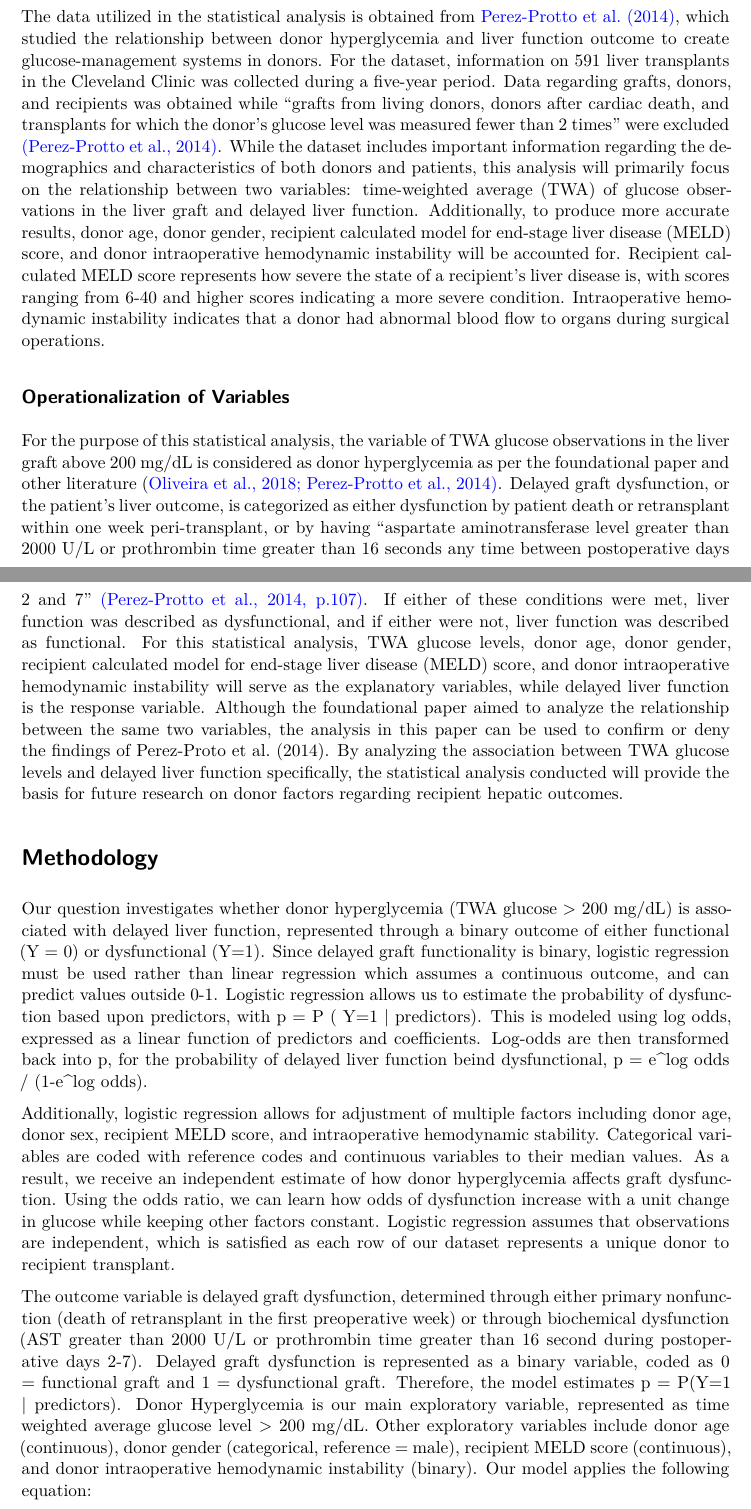
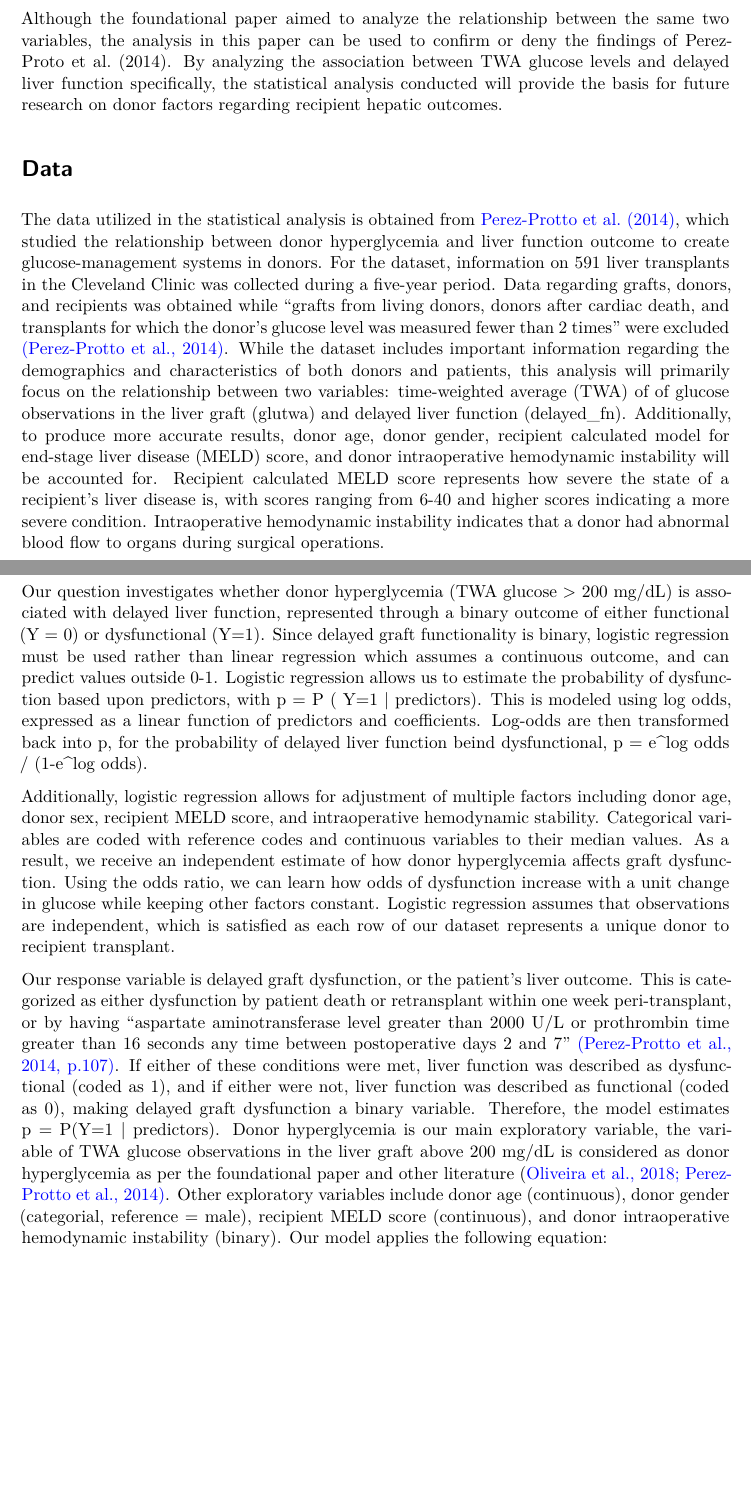
Before and after one commit to rishvithaa07/donor_hyperglycemia, a Quarto document (hyperglycemia.qmd): two parts of pages 2 and 3 of 9, joined at a grey line, cut so that both start at the same text, the shorter picture padded with empty space. The pictures show the output file hyperglycemia.pdf that the author committed with the source.

Commit message:
Integrated operationalization of variables into methodology

```diff
--- a/hyperglycemia.qmd
+++ b/hyperglycemia.qmd
@@ -21,13 +21,11 @@ Current research has identified that critical environmental circumstances, such
 
 Although many donor characteristics could create high-risk transplant circumstances, this paper conducts statistical analyses specifically on the association between donor hyperglycemia and recipient liver function, as it has been least explored. Since statistical modeling can provide sufficient or insufficient evidence of an association between donor hyperglycemia and liver function in the patient, the analyses in this paper are critical for developing a rich understanding behind one of the most prominent medical diseases globally. The insights from this analysis will directly inform the diagnosis of peri-operative liver function, help medical professionals create stricter guidelines for donors, and facilitate successful liver transplant outcomes overall.
 
-## **Data**
+Although the foundational paper aimed to analyze the relationship between the same two variables, the analysis in this paper can be used to confirm or deny the findings of Perez-Proto et al. (2014). By analyzing the association between TWA glucose levels and delayed liver function specifically, the statistical analysis conducted will provide the basis for future research on donor factors regarding recipient hepatic outcomes.
 
-The data utilized in the statistical analysis is obtained from [Perez-Protto et al. (2014)](https://www.zotero.org/google-docs/?f2a5U4), which studied the relationship between donor hyperglycemia and liver function outcome to create glucose-management systems in donors. For the dataset, information on 591 liver transplants in the Cleveland Clinic was collected during a five-year period. Data regarding grafts, donors, and recipients was obtained while “grafts from living donors, donors after cardiac death, and transplants for which the donor’s glucose level was measured fewer than 2 times” were excluded [(Perez-Protto et al., 2014)](https://www.zotero.org/google-docs/?4EqW5y). While the dataset includes important information regarding the demographics and characteristics of both donors and patients, this analysis will primarily focus on the relationship between two variables: time-weighted average (TWA) of glucose observations in the liver graft and delayed liver function. Additionally, to produce more accurate results, donor age, donor gender, recipient calculated model for end-stage liver disease (MELD) score, and donor intraoperative hemodynamic instability will be accounted for. Recipient calculated MELD score represents how severe the state of a recipient’s liver disease is, with scores ranging from 6-40 and higher scores indicating a more severe condition. Intraoperative hemodynamic instability indicates that a donor had abnormal blood flow to organs during surgical operations.
+# **Data**
 
-## **Operationalization of Variables**
-
-For the purpose of this statistical analysis, the variable of TWA glucose observations in the liver graft above 200 mg/dL is considered as donor hyperglycemia as per the foundational paper and other literature ([Oliveira et al., 2018; Perez-Protto et al., 2014)](https://www.zotero.org/google-docs/?Pb4STo). Delayed graft dysfunction, or the patient’s liver outcome, is categorized as either dysfunction by patient death or retransplant within one week peri-transplant, or by having “aspartate aminotransferase level greater than 2000 U/L or prothrombin time greater than 16 seconds any time between postoperative days 2 and 7” [(Perez-Protto et al., 2014, p.107)](https://www.zotero.org/google-docs/?uZRLB1). If either of these conditions were met, liver function was described as dysfunctional, and if either were not, liver function was described as functional. For this statistical analysis, TWA glucose levels, donor age, donor gender, recipient calculated model for end-stage liver disease (MELD) score, and donor intraoperative hemodynamic instability will serve as the explanatory variables, while delayed liver function is the response variable. Although the foundational paper aimed to analyze the relationship between the same two variables, the analysis in this paper can be used to confirm or deny the findings of Perez-Proto et al. (2014). By analyzing the association between TWA glucose levels and delayed liver function specifically, the statistical analysis conducted will provide the basis for future research on donor factors regarding recipient hepatic outcomes.
+The data utilized in the statistical analysis is obtained from [Perez-Protto et al. (2014)](https://www.zotero.org/google-docs/?f2a5U4), which studied the relationship between donor hyperglycemia and liver function outcome to create glucose-management systems in donors. For the dataset, information on 591 liver transplants in the Cleveland Clinic was collected during a five-year period. Data regarding grafts, donors, and recipients was obtained while “grafts from living donors, donors after cardiac death, and transplants for which the donor’s glucose level was measured fewer than 2 times” were excluded [(Perez-Protto et al., 2014)](https://www.zotero.org/google-docs/?4EqW5y). While the dataset includes important information regarding the demographics and characteristics of both donors and patients, this analysis will primarily focus on the relationship between two variables: time-weighted average (TWA) of of glucose observations in the liver graft (glutwa) and delayed liver function (delayed_fn). Additionally, to produce more accurate results, donor age, donor gender, recipient calculated model for end-stage liver disease (MELD) score, and donor intraoperative hemodynamic instability will be accounted for. Recipient calculated MELD score represents how severe the state of a recipient’s liver disease is, with scores ranging from 6-40 and higher scores indicating a more severe condition. Intraoperative hemodynamic instability indicates that a donor had abnormal blood flow to organs during surgical operations.
 
 # **Methodology**
 
@@ -35,7 +33,7 @@ Our question investigates whether donor hyperglycemia (TWA glucose \> 200 mg/dL)
 
 Additionally, logistic regression allows for adjustment of multiple factors including donor age, donor sex, recipient MELD score, and intraoperative hemodynamic stability. Categorical variables are coded with reference codes and continuous variables to their median values. As a result, we receive an independent estimate of how donor hyperglycemia affects graft dysfunction. Using the odds ratio, we can learn how odds of dysfunction increase with a unit change in glucose while keeping other factors constant. Logistic regression assumes that observations are independent, which is satisfied as each row of our dataset represents a unique donor to recipient transplant.
 
-The outcome variable is delayed graft dysfunction, determined through either primary nonfunction (death of retransplant in the first preoperative week) or through biochemical dysfunction (AST greater than 2000 U/L or prothrombin time greater than 16 second during postoperative days 2-7). Delayed graft dysfunction is represented as a binary variable, coded as 0 = functional graft and 1 = dysfunctional graft. Therefore, the model estimates p = P(Y=1 \| predictors). Donor Hyperglycemia is our main exploratory variable, represented as time weighted average glucose level \> 200 mg/dL. Other exploratory variables include donor age (continuous), donor gender (categorical, reference = male), recipient MELD score (continuous), and donor intraoperative hemodynamic instability (binary). Our model applies the following equation:
+Our response variable is delayed graft dysfunction, or the patient’s liver outcome. This is categorized as either dysfunction by patient death or retransplant within one week peri-transplant, or by having “aspartate aminotransferase level greater than 2000 U/L or prothrombin time greater than 16 seconds any time between postoperative days 2 and 7” [(Perez-Protto et al., 2014, p.107)](https://www.zotero.org/google-docs/?uZRLB1). If either of these conditions were met, liver function was described as dysfunctional (coded as 1), and if either were not, liver function was described as functional (coded as 0), making delayed graft dysfunction a binary variable. Therefore, the model estimates p = P(Y=1 \| predictors). Donor hyperglycemia is our main exploratory variable, the variable of TWA glucose observations in the liver graft above 200 mg/dL is considered as donor hyperglycemia as per the foundational paper and other literature ([Oliveira et al., 2018; Perez-Protto et al., 2014)](https://www.zotero.org/google-docs/?Pb4STo). Other exploratory variables include donor age (continuous), donor gender (categorial, reference = male), recipient MELD score (continuous), and donor intraoperative hemodynamic instability (binary). Our model applies the following equation:
 
 $\log\left(\frac{\hat{p}_i}{1-\hat{p}_i}\right) = \beta_0 + \beta_1 \text{TWA}_{i1} + \beta_2 \text{Age}_{i2} + \beta_3 \text{Is Female}_{i3} + \beta_4 \text{MELD}_{i4} + \beta_5 \text{Is Instable}_{i5}$
 
```
Also changed, not shown: hyperglycemia.pdf.
